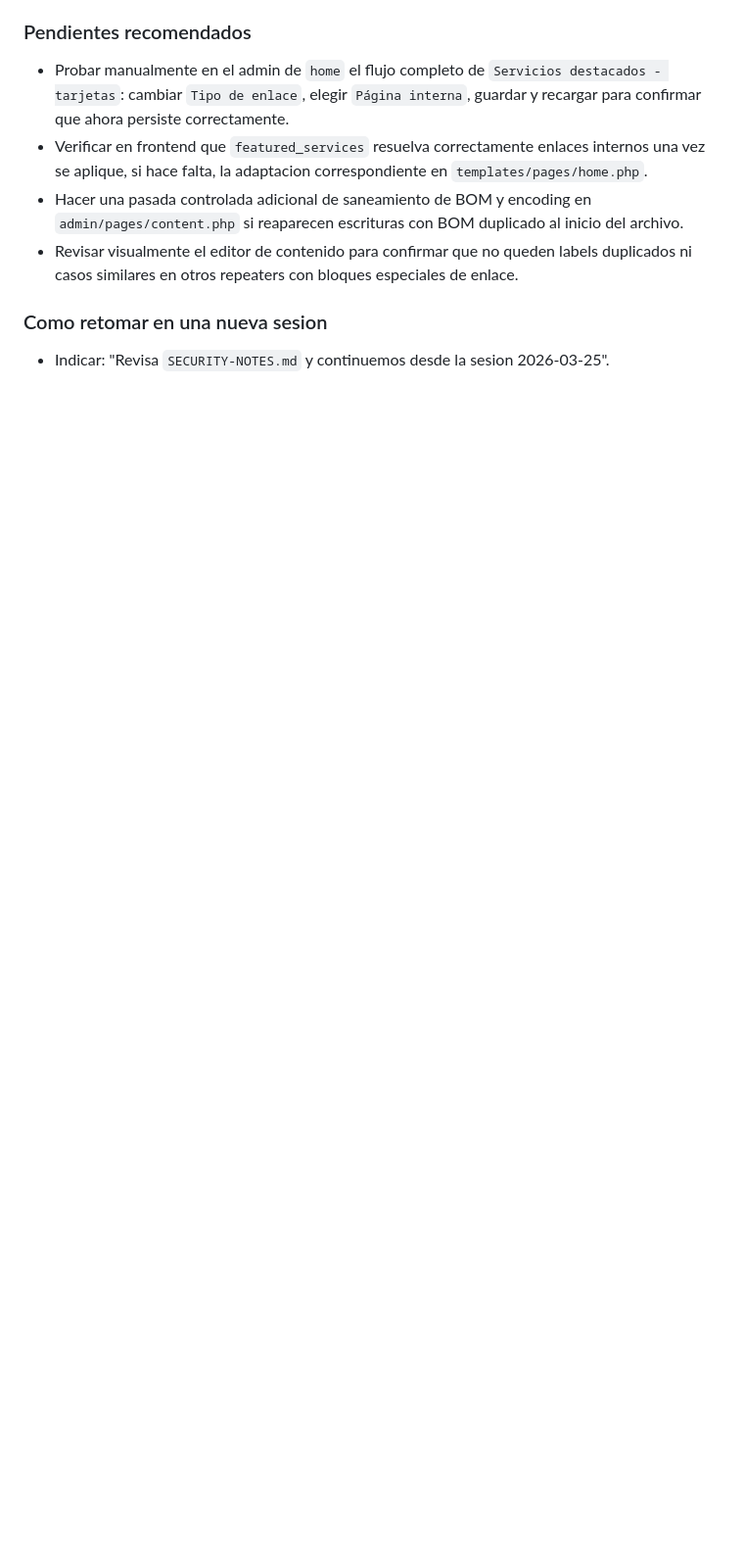
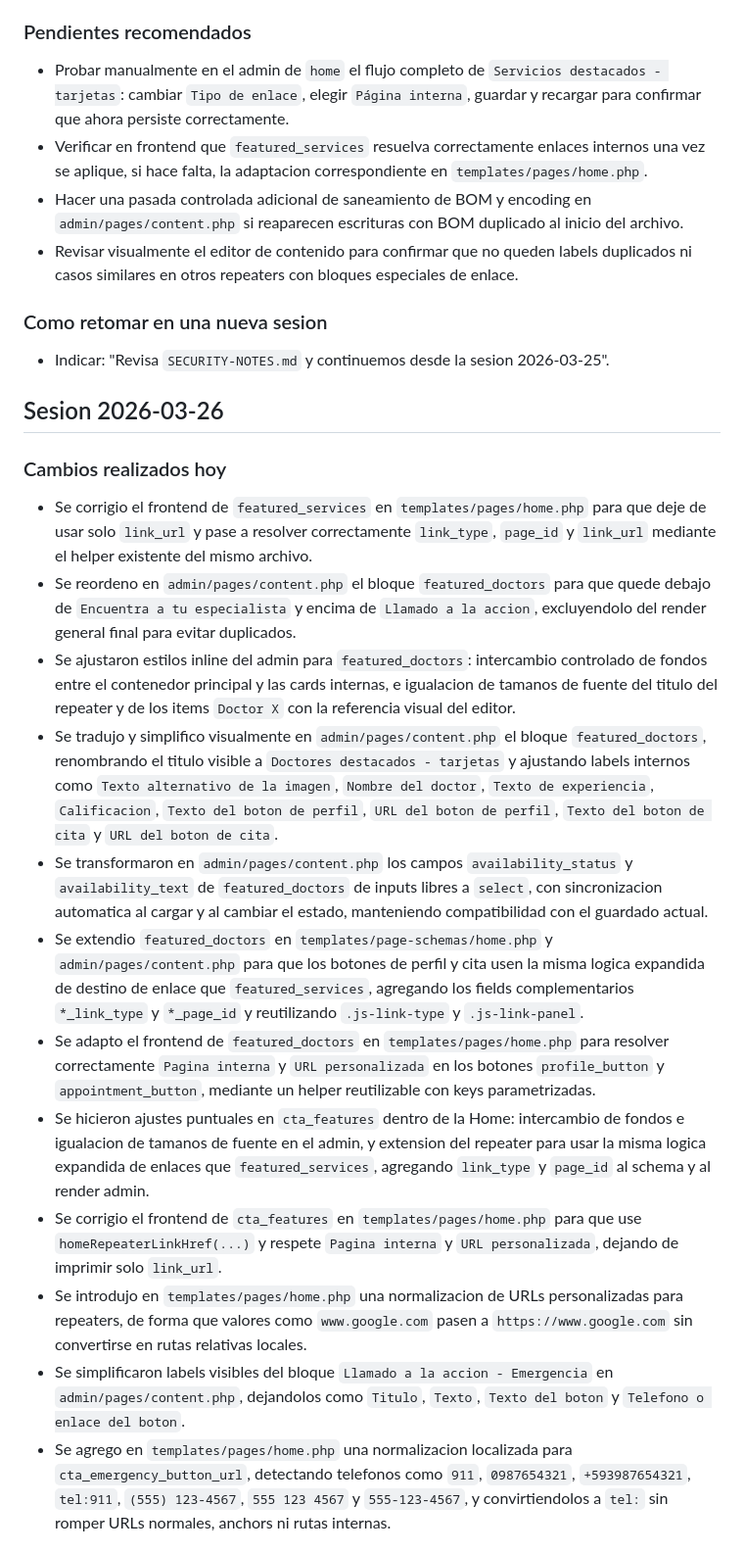
Before and after one commit to dllivisaca/paginawebfamysalud2026, a Markdown page: SECURITY-NOTES.md, the part around one of its changes. Shown at 98% size. Rendered like a GitHub page; blank space fills up the shorter version.

Commit message:
push 145: archivo secuirty-notes actualizado con lo trabajado el dia de hoy

```diff
--- a/SECURITY-NOTES.md
+++ b/SECURITY-NOTES.md
@@ -412,3 +412,20 @@
 
 ### Como retomar en una nueva sesion
 - Indicar: "Revisa `SECURITY-NOTES.md` y continuemos desde la sesion 2026-03-25".
+
+## Sesion 2026-03-26
+
+### Cambios realizados hoy
+- Se corrigio el frontend de `featured_services` en `templates/pages/home.php` para que deje de usar solo `link_url` y pase a resolver correctamente `link_type`, `page_id` y `link_url` mediante el helper existente del mismo archivo.
+- Se reordeno en `admin/pages/content.php` el bloque `featured_doctors` para que quede debajo de `Encuentra a tu especialista` y encima de `Llamado a la accion`, excluyendolo del render general final para evitar duplicados.
+- Se ajustaron estilos inline del admin para `featured_doctors`: intercambio controlado de fondos entre el contenedor principal y las cards internas, e igualacion de tamanos de fuente del titulo del repeater y de los items `Doctor X` con la referencia visual del editor.
+- Se tradujo y simplifico visualmente en `admin/pages/content.php` el bloque `featured_doctors`, renombrando el titulo visible a `Doctores destacados - tarjetas` y ajustando labels internos como `Texto alternativo de la imagen`, `Nombre del doctor`, `Texto de experiencia`, `Calificacion`, `Texto del boton de perfil`, `URL del boton de perfil`, `Texto del boton de cita` y `URL del boton de cita`.
+- Se transformaron en `admin/pages/content.php` los campos `availability_status` y `availability_text` de `featured_doctors` de inputs libres a `select`, con sincronizacion automatica al cargar y al cambiar el estado, manteniendo compatibilidad con el guardado actual.
+- Se extendio `featured_doctors` en `templates/page-schemas/home.php` y `admin/pages/content.php` para que los botones de perfil y cita usen la misma logica expandida de destino de enlace que `featured_services`, agregando los fields complementarios `*_link_type` y `*_page_id` y reutilizando `.js-link-type` y `.js-link-panel`.
+- Se adapto el frontend de `featured_doctors` en `templates/pages/home.php` para resolver correctamente `Pagina interna` y `URL personalizada` en los botones `profile_button` y `appointment_button`, mediante un helper reutilizable con keys parametrizadas.
+- Se hicieron ajustes puntuales en `cta_features` dentro de la Home: intercambio de fondos e igualacion de tamanos de fuente en el admin, y extension del repeater para usar la misma logica expandida de enlaces que `featured_services`, agregando `link_type` y `page_id` al schema y al render admin.
+- Se corrigio el frontend de `cta_features` en `templates/pages/home.php` para que use `homeRepeaterLinkHref(...)` y respete `Pagina interna` y `URL personalizada`, dejando de imprimir solo `link_url`.
+- Se introdujo en `templates/pages/home.php` una normalizacion de URLs personalizadas para repeaters, de forma que valores como `www.google.com` pasen a `https://www.google.com` sin convertirse en rutas relativas locales.
+- Se simplificaron labels visibles del bloque `Llamado a la accion - Emergencia` en `admin/pages/content.php`, dejandolos como `Titulo`, `Texto`, `Texto del boton` y `Telefono o enlace del boton`.
+- Se agrego en `templates/pages/home.php` una normalizacion localizada para `cta_emergency_button_url`, detectando telefonos como `911`, `0987654321`, `+593987654321`, `tel:911`, `(555) 123-4567`, `555 123 4567` y `555-123-4567`, y convirtiendolos a `tel:` sin romper URLs normales, anchors ni rutas internas.
+
```
Also changed, not shown: other parts of SECURITY-NOTES.md (+21 -0 lines).
